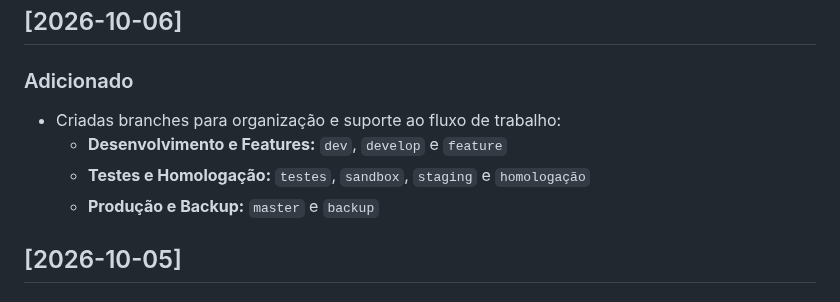
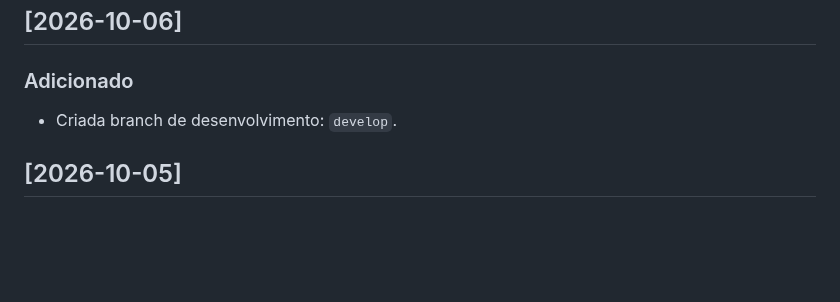
Before and after one commit to amandaadb/Projeto-Saude-em-dia-, a Markdown page: CHANGELOG.md, the part around the change. GitHub-like rendering; blank space fills up the shorter version.

```diff
--- a/CHANGELOG.md
+++ b/CHANGELOG.md
@@ -30,10 +30,7 @@ O formato segue o padrão [Keep a Changelog](https://keepachangelog.com/pt-BR/1.
 ## [2026-10-06]
 
 ### Adicionado
-- Criadas branches para organização e suporte ao fluxo de trabalho:
-  - **Desenvolvimento e Features:** `dev`, `develop` e `feature`
-  - **Testes e Homologação:** `testes`, `sandbox`, `staging` e `homologação`
-  - **Produção e Backup:** `master` e `backup`
+- Criada branch de desenvolvimento: `develop`.
 
 ## [2026-10-05]
 
```
